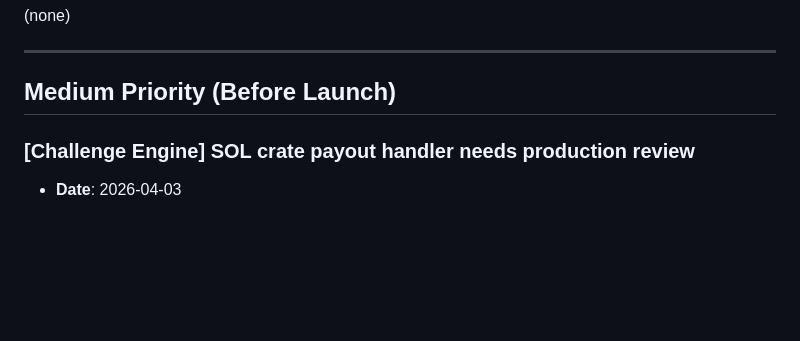
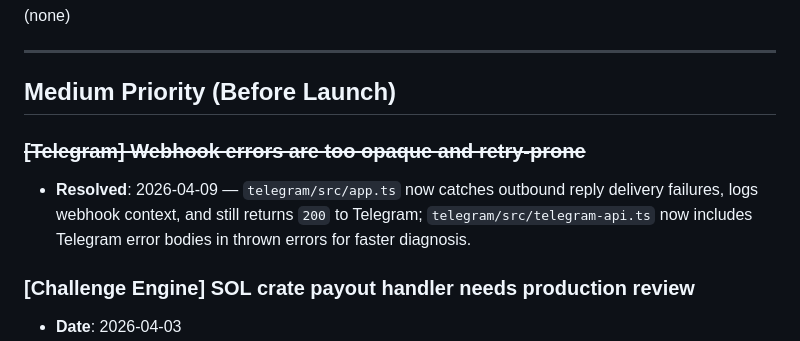
Before and after one commit to megaton-curl/taunt-bet-root, a Markdown page: docs/TECH_DEBT.md, the part around the change. Drawn GitHub-style; blank space fills up the shorter version.

Commit message:
chore: update telegram ref
Record the latest telegram submodule commit and resolve the webhook retry debt
note now that the bot polish and logging hardening are in place.

Made-with: Cursor

```diff
--- a/docs/TECH_DEBT.md
+++ b/docs/TECH_DEBT.md
@@ -12,6 +12,9 @@ Track temporary hacks, relaxed rules, and shortcuts here.
 ---
 
 ## Medium Priority (Before Launch)
+
+### ~~[Telegram] Webhook errors are too opaque and retry-prone~~
+- **Resolved**: 2026-04-09 — `telegram/src/app.ts` now catches outbound reply delivery failures, logs webhook context, and still returns `200` to Telegram; `telegram/src/telegram-api.ts` now includes Telegram error bodies in thrown errors for faster diagnosis.
 
 ### [Challenge Engine] SOL crate payout handler needs production review
 - **Date**: 2026-04-03
```
